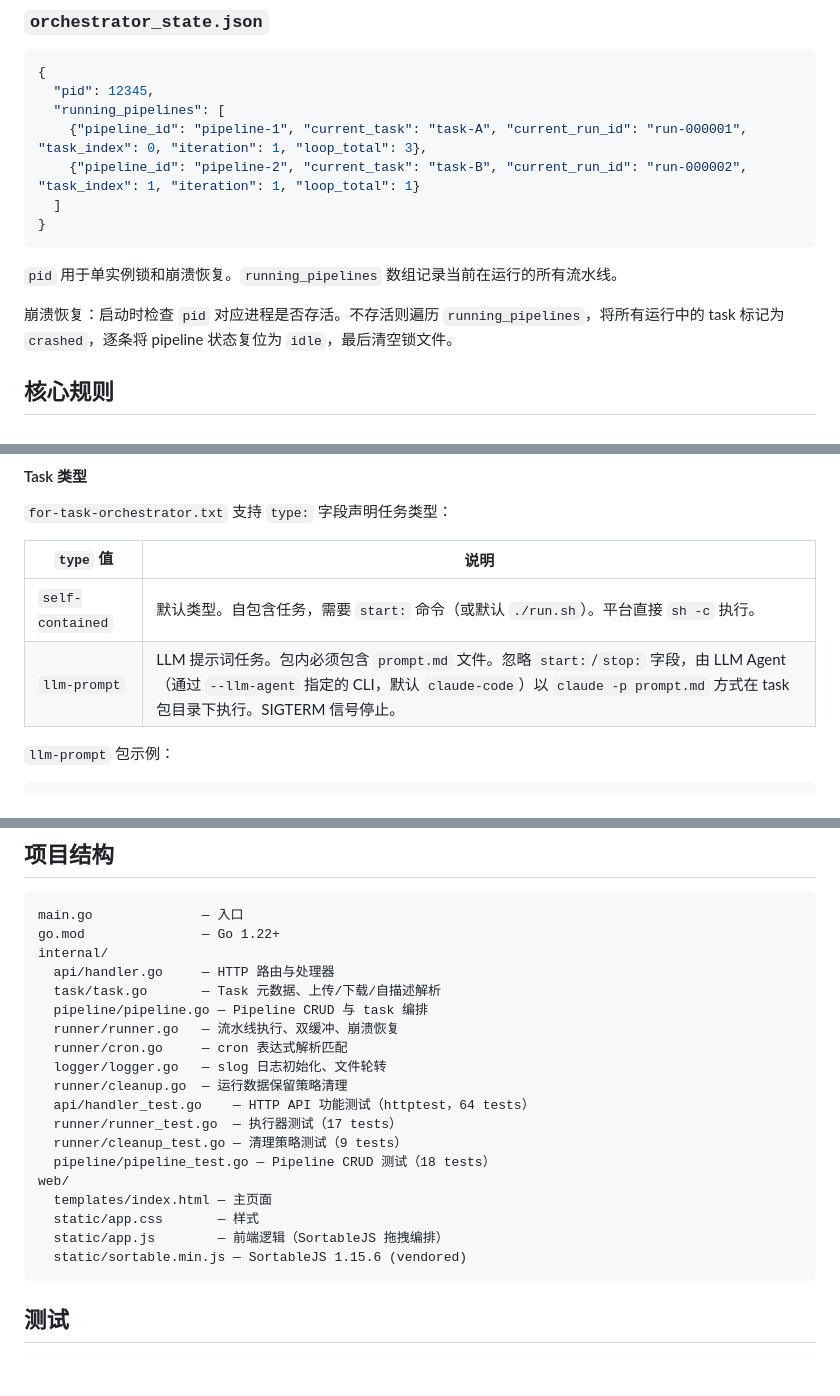
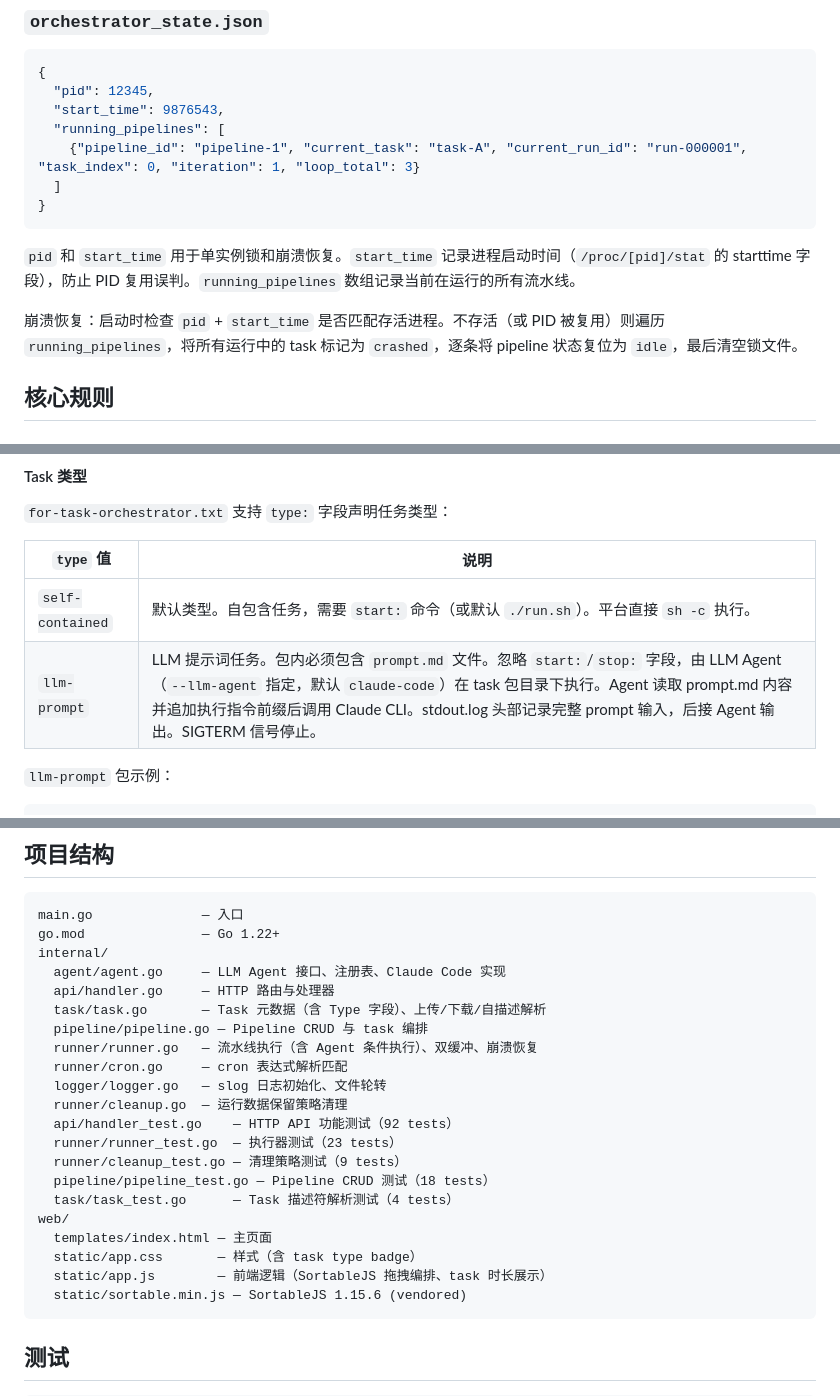
Before and after one commit to JohnVX/ai-task-orchestrator, a Markdown page: readme.md, 3 parts joined by grey strips. GitHub-like rendering; blank space fills up the shorter version.

Commit message:
Docs: update readme — agent execution, project structure, state file, task type
- llm-prompt execution description updated (inline prompt + directive prefix)
- Project structure: add agent.go, task_test.go, update test counts
- orchestrator_state.json: add start_time field for PID reuse detection
- task_meta example: add type field

Co-Authored-By: Claude Opus 4.7 <noreply@anthropic.com>

````diff
--- a/readme.md
+++ b/readme.md
@@ -172,16 +173,16 @@ Run 中 task 实例状态：`pending` | `running` | `success` | `failed` | `stop
 ```json
 {
   "pid": 12345,
+  "start_time": 9876543,
   "running_pipelines": [
-    {"pipeline_id": "pipeline-1", "current_task": "task-A", "current_run_id": "run-000001", "task_index": 0, "iteration": 1, "loop_total": 3},
-    {"pipeline_id": "pipeline-2", "current_task": "task-B", "current_run_id": "run-000002", "task_index": 1, "iteration": 1, "loop_total": 1}
+    {"pipeline_id": "pipeline-1", "current_task": "task-A", "current_run_id": "run-000001", "task_index": 0, "iteration": 1, "loop_total": 3}
   ]
 }
 ```
 
-`pid` 用于单实例锁和崩溃恢复。`running_pipelines` 数组记录当前在运行的所有流水线。
+`pid` 和 `start_time` 用于单实例锁和崩溃恢复。`start_time` 记录进程启动时间（`/proc/[pid]/stat` 的 starttime 字段），防止 PID 复用误判。`running_pipelines` 数组记录当前在运行的所有流水线。
 
-崩溃恢复：启动时检查 `pid` 对应进程是否存活。不存活则遍历 `running_pipelines`，将所有运行中的 task 标记为 `crashed`，逐条将 pipeline 状态复位为 `idle`，最后清空锁文件。
+崩溃恢复：启动时检查 `pid` + `start_time` 是否匹配存活进程。不存活（或 PID 被复用）则遍历 `running_pipelines`，将所有运行中的 task 标记为 `crashed`，逐条将 pipeline 状态复位为 `idle`，最后清空锁文件。
 
 ## 核心规则
 
@@ -203,7 +204,7 @@ Run 中 task 实例状态：`pending` | `running` | `success` | `failed` | `stop
 | `type` 值 | 说明 |
 |---|---|
 | `self-contained` | 默认类型。自包含任务，需要 `start:` 命令（或默认 `./run.sh`）。平台直接 `sh -c` 执行。 |
-| `llm-prompt` | LLM 提示词任务。包内必须包含 `prompt.md` 文件。忽略 `start:`/`stop:` 字段，由 LLM Agent（通过 `--llm-agent` 指定的 CLI，默认 `claude-code`）以 `claude -p prompt.md` 方式在 task 包目录下执行。SIGTERM 信号停止。 |
+| `llm-prompt` | LLM 提示词任务。包内必须包含 `prompt.md` 文件。忽略 `start:`/`stop:` 字段，由 LLM Agent（`--llm-agent` 指定，默认 `claude-code`）在 task 包目录下执行。Agent 读取 prompt.md 内容并追加执行指令前缀后调用 Claude CLI。stdout.log 头部记录完整 prompt 输入，后接 Agent 输出。SIGTERM 信号停止。 |
 
 `llm-prompt` 包示例：
 
@@ -394,21 +395,23 @@ task-3 运行中:                  读取 task-data-2/，写入 task-data-1/（
 main.go              — 入口
 go.mod               — Go 1.22+
 internal/
+  agent/agent.go     — LLM Agent 接口、注册表、Claude Code 实现
   api/handler.go     — HTTP 路由与处理器
-  task/task.go       — Task 元数据、上传/下载/自描述解析
+  task/task.go       — Task 元数据（含 Type 字段）、上传/下载/自描述解析
   pipeline/pipeline.go — Pipeline CRUD 与 task 编排
-  runner/runner.go   — 流水线执行、双缓冲、崩溃恢复
+  runner/runner.go   — 流水线执行（含 Agent 条件执行）、双缓冲、崩溃恢复
   runner/cron.go     — cron 表达式解析匹配
   logger/logger.go   — slog 日志初始化、文件轮转
   runner/cleanup.go  — 运行数据保留策略清理
-  api/handler_test.go    — HTTP API 功能测试（httptest，64 tests）
-  runner/runner_test.go  — 执行器测试（17 tests）
+  api/handler_test.go    — HTTP API 功能测试（92 tests）
+  runner/runner_test.go  — 执行器测试（23 tests）
   runner/cleanup_test.go — 清理策略测试（9 tests）
   pipeline/pipeline_test.go — Pipeline CRUD 测试（18 tests）
+  task/task_test.go      — Task 描述符解析测试（4 tests）
 web/
   templates/index.html — 主页面
-  static/app.css       — 样式
-  static/app.js        — 前端逻辑（SortableJS 拖拽编排）
+  static/app.css       — 样式（含 task type badge）
+  static/app.js        — 前端逻辑（SortableJS 拖拽编排、task 时长展示）
   static/sortable.min.js — SortableJS 1.15.6 (vendored)
 ```
 
````
Also changed, not shown: other parts of readme.md (+1 -0 lines).
